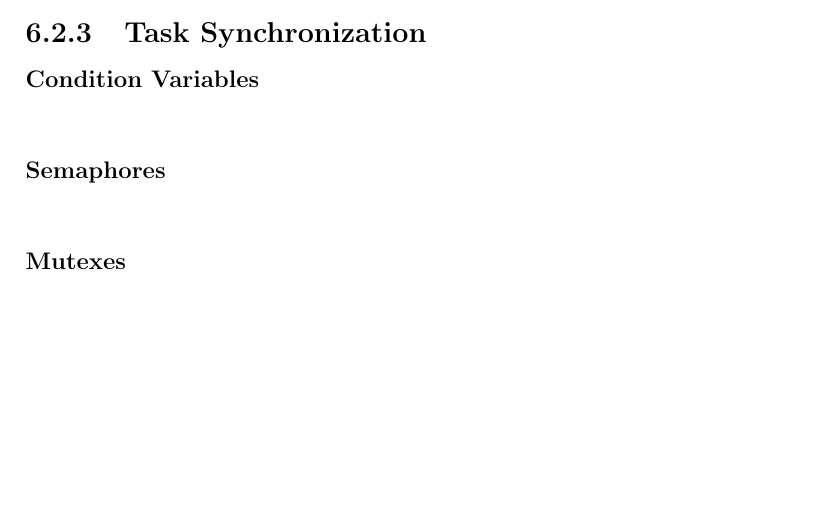
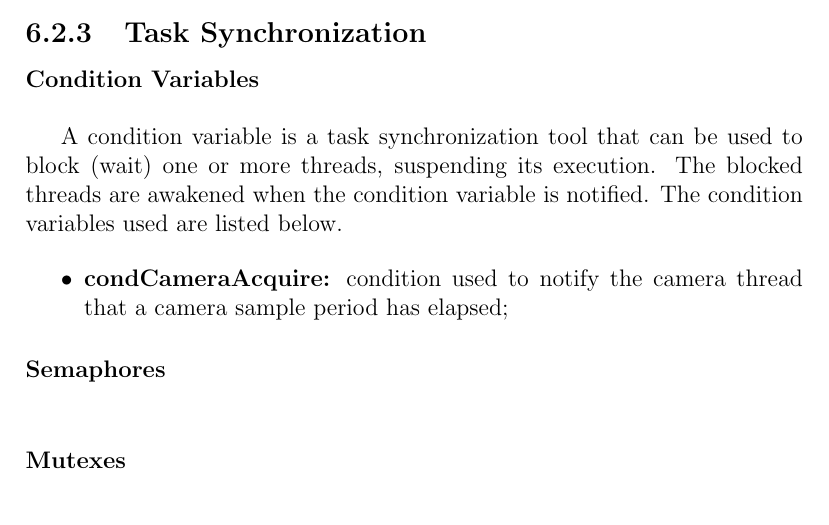
Before and after one commit to ESRGgroup9/slipad, a LaTeX thesis (project/report/report.tex, which reads project/report/texts/sw_specification.tex): part of page 92 of 98, cut so that both start at the same text, the shorter picture padded with empty space. Compiled offline with pdfLaTeX.

Commit message:
ADD: condition variables

```diff
--- a/project/report/texts/sw_specification.tex
+++ b/project/report/texts/sw_specification.tex
@@ -7,6 +7,14 @@
 %**********************************************************
 \subsection{Task Synchronization}
 \myparagraph{Condition Variables}
+
+A condition variable is a task synchronization tool that can be used to block (wait) one or more threads, suspending its execution. The blocked threads are awakened when the condition variable is notified. The condition variables used are listed below.
+
+\begin{itemize}
+	\item \textbf{condCameraAcquire:} condition used to notify the camera thread that a camera sample period has elapsed;
+\end{itemize}
+
+
 \myparagraph{Semaphores}
 \myparagraph{Mutexes}
 
```
